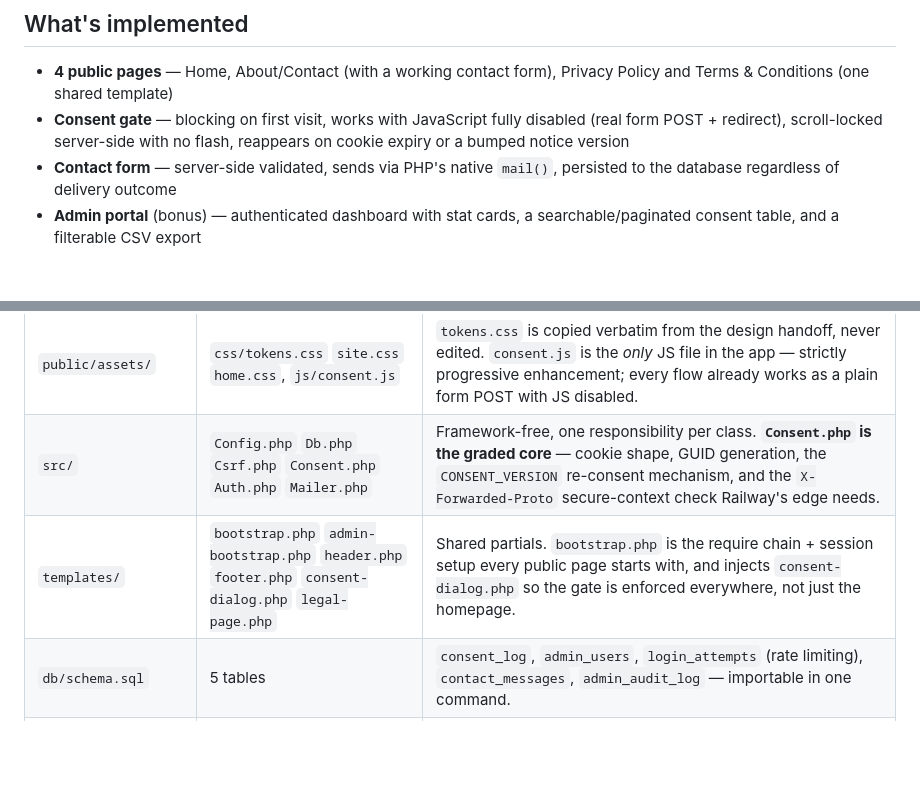
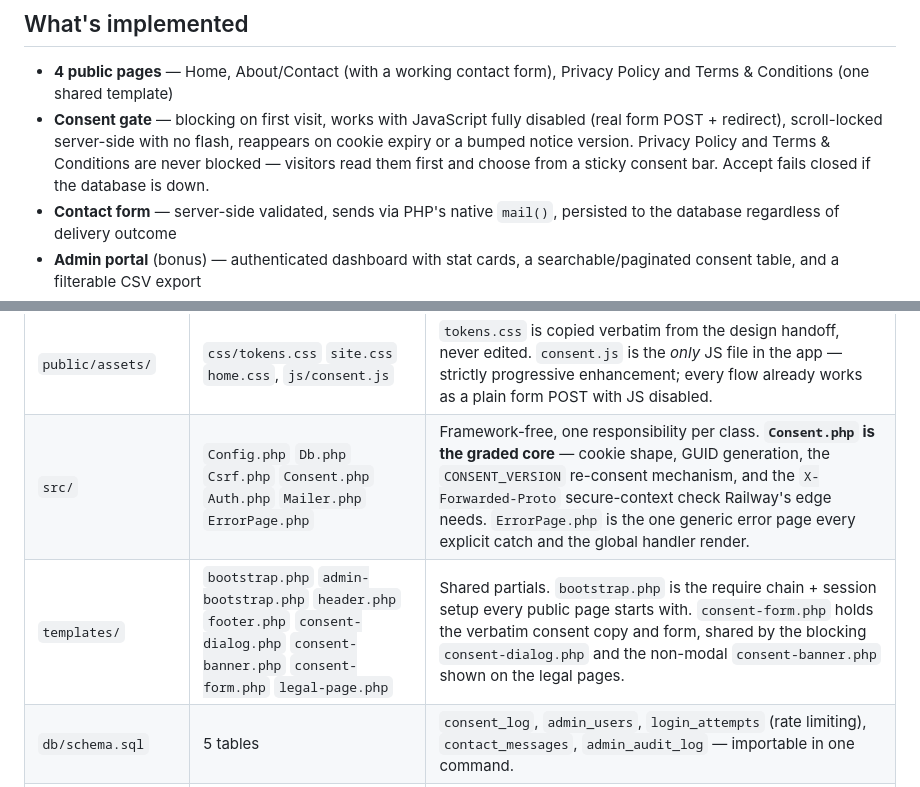
Before and after one commit to marwanbukhori/star-media-practical-test, a Markdown page: README.md, 2 parts joined by grey strips. Drawn GitHub-style; blank space fills up the shorter version.

Commit message:
docs: document the legal-page consent bar and explicit error handling

```diff
--- a/README.md
+++ b/README.md
@@ -24,7 +24,8 @@ for reviewing consent acceptances.
   Terms & Conditions (one shared template)
 - **Consent gate** — blocking on first visit, works with JavaScript fully disabled (real form
   POST + redirect), scroll-locked server-side with no flash, reappears on cookie expiry or a
-  bumped notice version
+  bumped notice version. Privacy Policy and Terms & Conditions are never blocked — visitors read
+  them first and choose from a sticky consent bar. Accept fails closed if the database is down.
 - **Contact form** — server-side validated, sends via PHP's native `mail()`, persisted to the
   database regardless of delivery outcome
 - **Admin portal** (bonus) — authenticated dashboard with stat cards, a searchable/paginated
@@ -120,8 +121,8 @@ flowchart TD
 | `public/` | `index.php` `about.php` `privacy.php` `terms.php` `consent.php` | The four graded pages, plus the single POST endpoint the consent dialog's form submits to (`action=accept`/`decline`) — it validates CSRF/shape then hands off to `Consent::accept()`/`decline()`. `privacy.php`/`terms.php` share one `templates/legal-page.php`. |
 | `public/admin/` | `login.php` `index.php` `record.php` `export.php` `audit.php` `change-password.php` `logout.php` | The bonus admin portal, gated by `src/Auth.php`. `index.php` is the dashboard (stat cards + searchable/paginated table); `export.php` is a filtered CSV. |
 | `public/assets/` | `css/tokens.css` `site.css` `home.css`, `js/consent.js` | `tokens.css` is copied verbatim from the design handoff, never edited. `consent.js` is the *only* JS file in the app — strictly progressive enhancement; every flow already works as a plain form POST with JS disabled. |
-| `src/` | `Config.php` `Db.php` `Csrf.php` `Consent.php` `Auth.php` `Mailer.php` | Framework-free, one responsibility per class. **`Consent.php` is the graded core** — cookie shape, GUID generation, the `CONSENT_VERSION` re-consent mechanism, and the `X-Forwarded-Proto` secure-context check Railway's edge needs. |
-| `templates/` | `bootstrap.php` `admin-bootstrap.php` `header.php` `footer.php` `consent-dialog.php` `legal-page.php` | Shared partials. `bootstrap.php` is the require chain + session setup every public page starts with, and injects `consent-dialog.php` so the gate is enforced everywhere, not just the homepage. |
+| `src/` | `Config.php` `Db.php` `Csrf.php` `Consent.php` `Auth.php` `Mailer.php` `ErrorPage.php` | Framework-free, one responsibility per class. **`Consent.php` is the graded core** — cookie shape, GUID generation, the `CONSENT_VERSION` re-consent mechanism, and the `X-Forwarded-Proto` secure-context check Railway's edge needs. `ErrorPage.php` is the one generic error page every explicit catch and the global handler render. |
+| `templates/` | `bootstrap.php` `admin-bootstrap.php` `header.php` `footer.php` `consent-dialog.php` `consent-banner.php` `consent-form.php` `legal-page.php` | Shared partials. `bootstrap.php` is the require chain + session setup every public page starts with. `consent-form.php` holds the verbatim consent copy and form, shared by the blocking `consent-dialog.php` and the non-modal `consent-banner.php` shown on the legal pages. |
 | `db/schema.sql` | 5 tables | `consent_log`, `admin_users`, `login_attempts` (rate limiting), `contact_messages`, `admin_audit_log` — importable in one command. |
 | `bin/seed-admin.php` | 1 script | Interactive CLI that creates the first admin user. |
 | `tests/` | `Unit/` `Integration/` (PHPUnit), `e2e/` (Playwright) | Each runs against its own isolated `smg_consent_test` database — see [Running the tests](#running-the-tests). |
```
Also changed, not shown: CLAUDE.md (+10 -2 lines), docs/BUILD-PLAN.md (+7 -0 lines).
